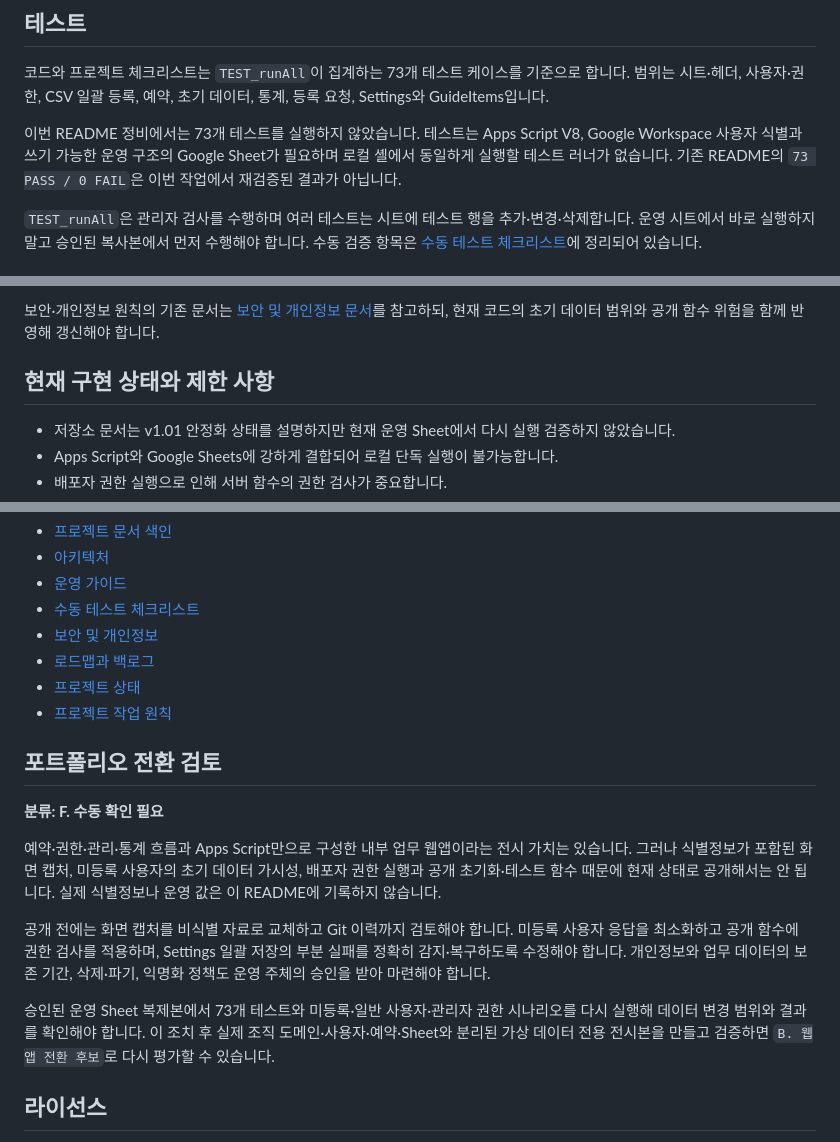
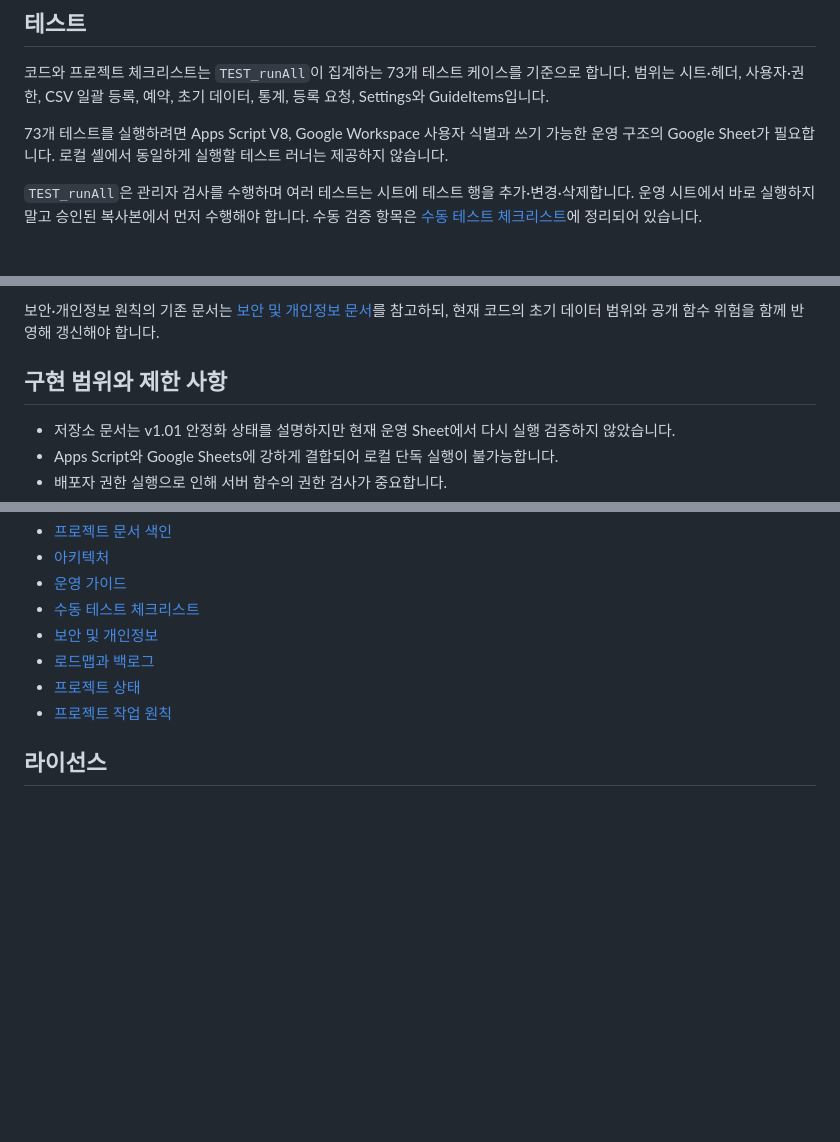
Before and after one commit to memilmuk82/gpt-pro-shared-reservation-apps-script, a Markdown page: README.md, 3 parts joined by grey strips. GitHub-like rendering; blank space fills up the shorter version.

Commit message:
README 문서를 현재 구현 기준으로 정비

```diff
--- a/README.md
+++ b/README.md
@@ -130,7 +130,7 @@ access: DOMAIN
 
 코드와 프로젝트 체크리스트는 `TEST_runAll`이 집계하는 73개 테스트 케이스를 기준으로 합니다. 범위는 시트·헤더, 사용자·권한, CSV 일괄 등록, 예약, 초기 데이터, 통계, 등록 요청, Settings와 GuideItems입니다.
 
-이번 README 정비에서는 73개 테스트를 실행하지 않았습니다. 테스트는 Apps Script V8, Google Workspace 사용자 식별과 쓰기 가능한 운영 구조의 Google Sheet가 필요하며 로컬 셸에서 동일하게 실행할 테스트 러너가 없습니다. 기존 README의 `73 PASS / 0 FAIL`은 이번 작업에서 재검증된 결과가 아닙니다.
+73개 테스트를 실행하려면 Apps Script V8, Google Workspace 사용자 식별과 쓰기 가능한 운영 구조의 Google Sheet가 필요합니다. 로컬 셸에서 동일하게 실행할 테스트 러너는 제공하지 않습니다.
 
 `TEST_runAll`은 관리자 검사를 수행하며 여러 테스트는 시트에 테스트 행을 추가·변경·삭제합니다. 운영 시트에서 바로 실행하지 말고 승인된 복사본에서 먼저 수행해야 합니다. 수동 검증 항목은 [수동 테스트 체크리스트](docs/MANUAL_TEST_CHECKLIST.md)에 정리되어 있습니다.
 
@@ -147,7 +147,7 @@ access: DOMAIN
 
 보안·개인정보 원칙의 기존 문서는 [보안 및 개인정보 문서](docs/SECURITY_AND_PRIVACY.md)를 참고하되, 현재 코드의 초기 데이터 범위와 공개 함수 위험을 함께 반영해 갱신해야 합니다.
 
-## 현재 구현 상태와 제한 사항
+## 구현 범위와 제한 사항
 
 - 저장소 문서는 v1.01 안정화 상태를 설명하지만 현재 운영 Sheet에서 다시 실행 검증하지 않았습니다.
 - Apps Script와 Google Sheets에 강하게 결합되어 로컬 단독 실행이 불가능합니다.
@@ -171,16 +171,6 @@ access: DOMAIN
 - [프로젝트 상태](PROJECT_STATUS.md)
 - [프로젝트 작업 원칙](PROJECT_INSTRUCTIONS.md)
 
-## 포트폴리오 전환 검토
-
-**분류: F. 수동 확인 필요**
-
-예약·권한·관리·통계 흐름과 Apps Script만으로 구성한 내부 업무 웹앱이라는 전시 가치는 있습니다. 그러나 식별정보가 포함된 화면 캡처, 미등록 사용자의 초기 데이터 가시성, 배포자 권한 실행과 공개 초기화·테스트 함수 때문에 현재 상태로 공개해서는 안 됩니다. 실제 식별정보나 운영 값은 이 README에 기록하지 않습니다.
-
-공개 전에는 화면 캡처를 비식별 자료로 교체하고 Git 이력까지 검토해야 합니다. 미등록 사용자 응답을 최소화하고 공개 함수에 권한 검사를 적용하며, Settings 일괄 저장의 부분 실패를 정확히 감지·복구하도록 수정해야 합니다. 개인정보와 업무 데이터의 보존 기간, 삭제·파기, 익명화 정책도 운영 주체의 승인을 받아 마련해야 합니다.
-
-승인된 운영 Sheet 복제본에서 73개 테스트와 미등록·일반 사용자·관리자 권한 시나리오를 다시 실행해 데이터 변경 범위와 결과를 확인해야 합니다. 이 조치 후 실제 조직 도메인·사용자·예약·Sheet와 분리된 가상 데이터 전용 전시본을 만들고 검증하면 `B. 웹앱 전환 후보`로 다시 평가할 수 있습니다.
-
 ## 라이선스
 
 이 저장소에는 라이선스 파일이 없습니다. 별도 허가나 라이선스 확인 없이 코드, 문서와 화면 자산의 사용·수정·재배포 조건을 추정해서는 안 됩니다.
```
